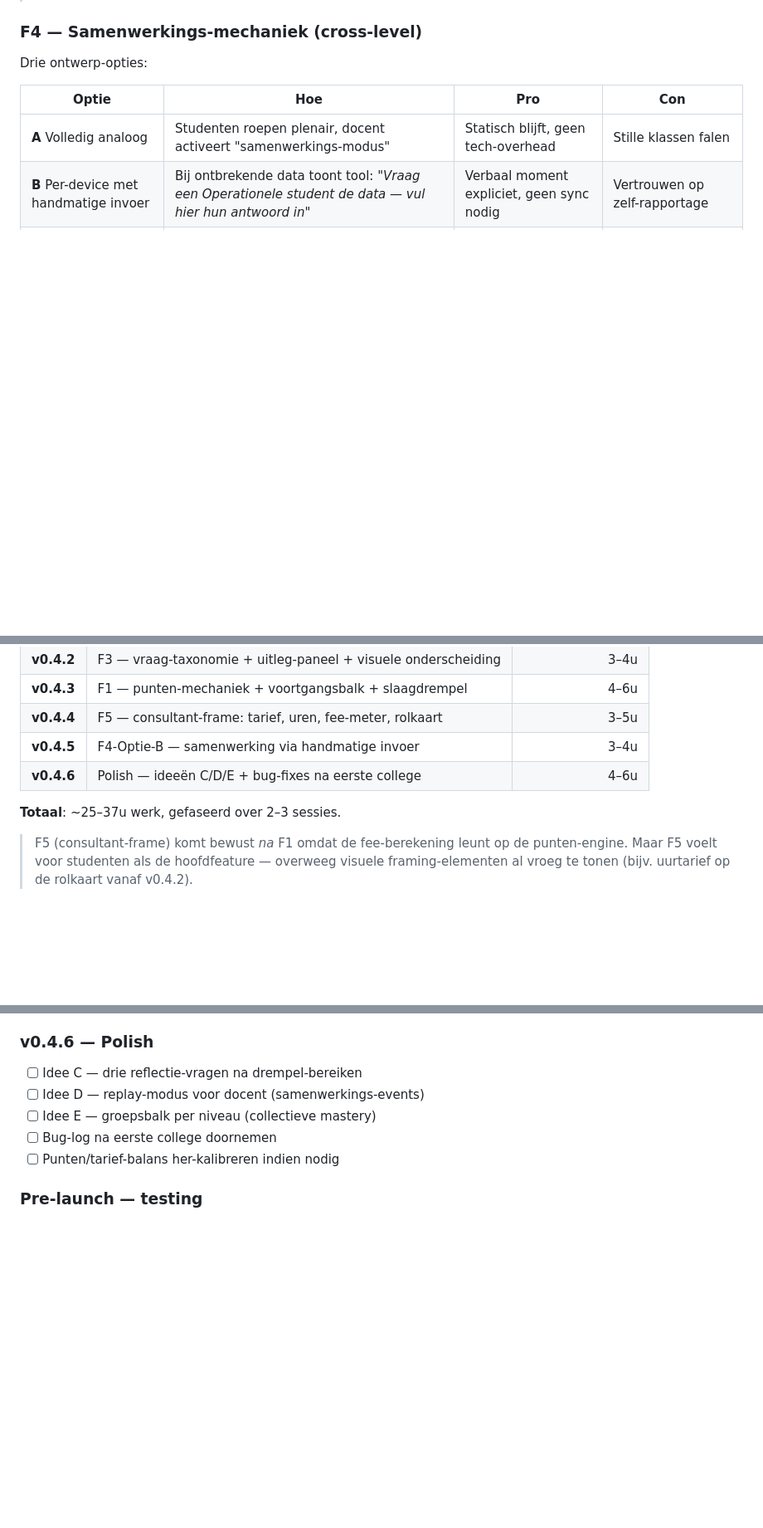
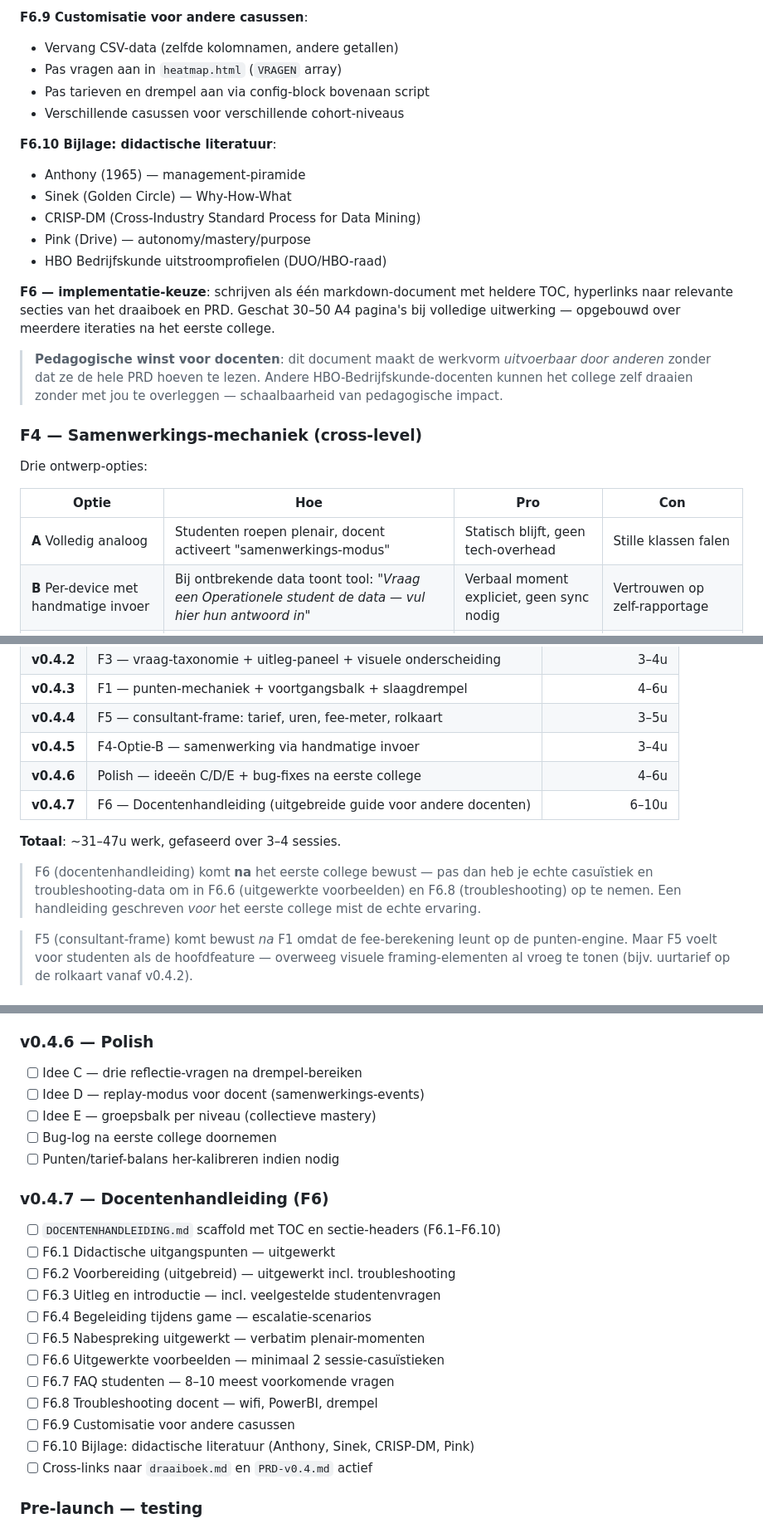
Before and after one commit to hanbedrijfskunde/stuurinformatie, a Markdown page: PRD-v0.4.md, 3 parts joined by grey strips. Shown at 83% size. GitHub-like rendering; blank space fills up the shorter version.

```diff
--- a/PRD-v0.4.md
+++ b/PRD-v0.4.md
@@ -390,3 +458,26 @@ Mastery-vraag.
+**F6.9 Customisatie voor andere casussen**:
+- Vervang CSV-data (zelfde kolomnamen, andere getallen)
+- Pas vragen aan in `heatmap.html` (`VRAGEN` array)
+- Pas tarieven en drempel aan via config-block bovenaan script
+- Verschillende casussen voor verschillende cohort-niveaus
+
+**F6.10 Bijlage: didactische literatuur**:
+- Anthony (1965) — management-piramide
+- Sinek (Golden Circle) — Why-How-What
+- CRISP-DM (Cross-Industry Standard Process for Data Mining)
+- Pink (Drive) — autonomy/mastery/purpose
+- HBO Bedrijfskunde uitstroomprofielen (DUO/HBO-raad)
+
+**F6 — implementatie-keuze**: schrijven als één markdown-document met heldere
+TOC, hyperlinks naar relevante secties van het draaiboek en PRD. Geschat 30–50
+A4 pagina's bij volledige uitwerking — opgebouwd over meerdere iteraties na
+het eerste college.
+
+> **Pedagogische winst voor docenten**: dit document maakt de werkvorm
+> *uitvoerbaar door anderen* zonder dat ze de hele PRD hoeven te lezen. Andere
+> HBO-Bedrijfskunde-docenten kunnen het college zelf draaien zonder met jou
+> te overleggen — schaalbaarheid van pedagogische impact.
+
 ### F4 — Samenwerkings-mechaniek (cross-level)
 
 Drie ontwerp-opties:
@@ -478,8 +569,14 @@ versterkt collectieve mastery.
 | **v0.4.4** | F5 — consultant-frame: tarief, uren, fee-meter, rolkaart | 3–5u |
 | **v0.4.5** | F4-Optie-B — samenwerking via handmatige invoer | 3–4u |
 | **v0.4.6** | Polish — ideeën C/D/E + bug-fixes na eerste college | 4–6u |
+| **v0.4.7** | F6 — Docentenhandleiding (uitgebreide guide voor andere docenten) | 6–10u |
 
-**Totaal**: ~25–37u werk, gefaseerd over 2–3 sessies.
+**Totaal**: ~31–47u werk, gefaseerd over 3–4 sessies.
+
+> F6 (docentenhandleiding) komt **na** het eerste college bewust — pas dan
+> heb je echte casuïstiek en troubleshooting-data om in F6.6 (uitgewerkte
+> voorbeelden) en F6.8 (troubleshooting) op te nemen. Een handleiding
+> geschreven *voor* het eerste college mist de echte ervaring.
 
 > F5 (consultant-frame) komt bewust *na* F1 omdat de fee-berekening leunt op de
 > punten-engine. Maar F5 voelt voor studenten als de hoofdfeature — overweeg
@@ -567,6 +664,21 @@ de auto-compute engine vormt het fundament waar F1, F3, F4 en F5 op leunen.
 - [ ] Bug-log na eerste college doornemen
 - [ ] Punten/tarief-balans her-kalibreren indien nodig
 
+### v0.4.7 — Docentenhandleiding (F6)
+
+- [ ] `DOCENTENHANDLEIDING.md` scaffold met TOC en sectie-headers (F6.1–F6.10)
+- [ ] F6.1 Didactische uitgangspunten — uitgewerkt
+- [ ] F6.2 Voorbereiding (uitgebreid) — uitgewerkt incl. troubleshooting
+- [ ] F6.3 Uitleg en introductie — incl. veelgestelde studentenvragen
+- [ ] F6.4 Begeleiding tijdens game — escalatie-scenarios
+- [ ] F6.5 Nabespreking uitgewerkt — verbatim plenair-momenten
+- [ ] F6.6 Uitgewerkte voorbeelden — minimaal 2 sessie-casuïstieken
+- [ ] F6.7 FAQ studenten — 8–10 meest voorkomende vragen
+- [ ] F6.8 Troubleshooting docent — wifi, PowerBI, drempel
+- [ ] F6.9 Customisatie voor andere casussen
+- [ ] F6.10 Bijlage: didactische literatuur (Anthony, Sinek, CRISP-DM, Pink)
+- [ ] Cross-links naar `draaiboek.md` en `PRD-v0.4.md` actief
+
 ### Pre-launch — testing
 
 - [ ] Test op iPhone Safari + Android Chrome (mobile-first)
```
Also changed, not shown: other parts of PRD-v0.4.md (+68 -0 lines), DOCENTENHANDLEIDING.md (added, +435 -0 lines).
